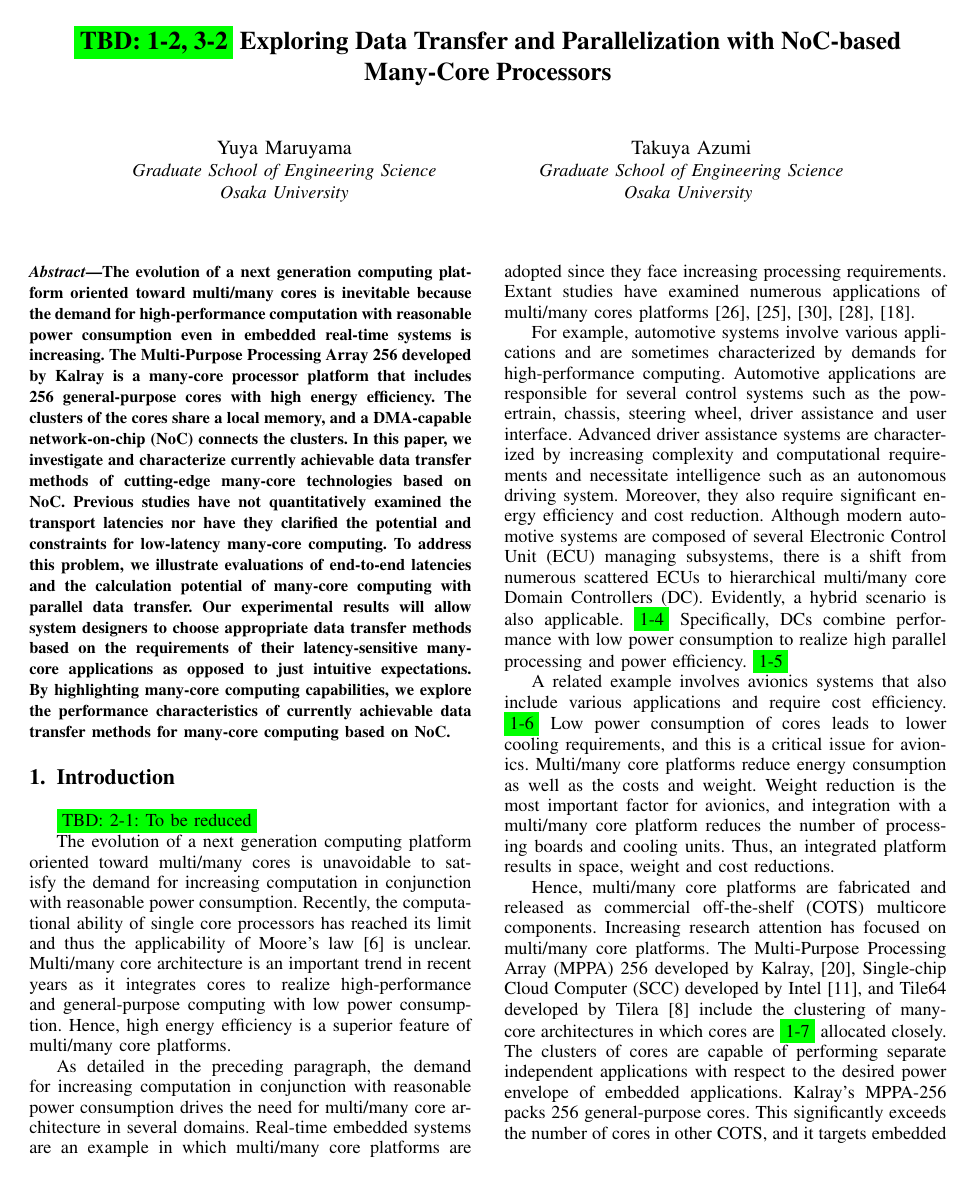
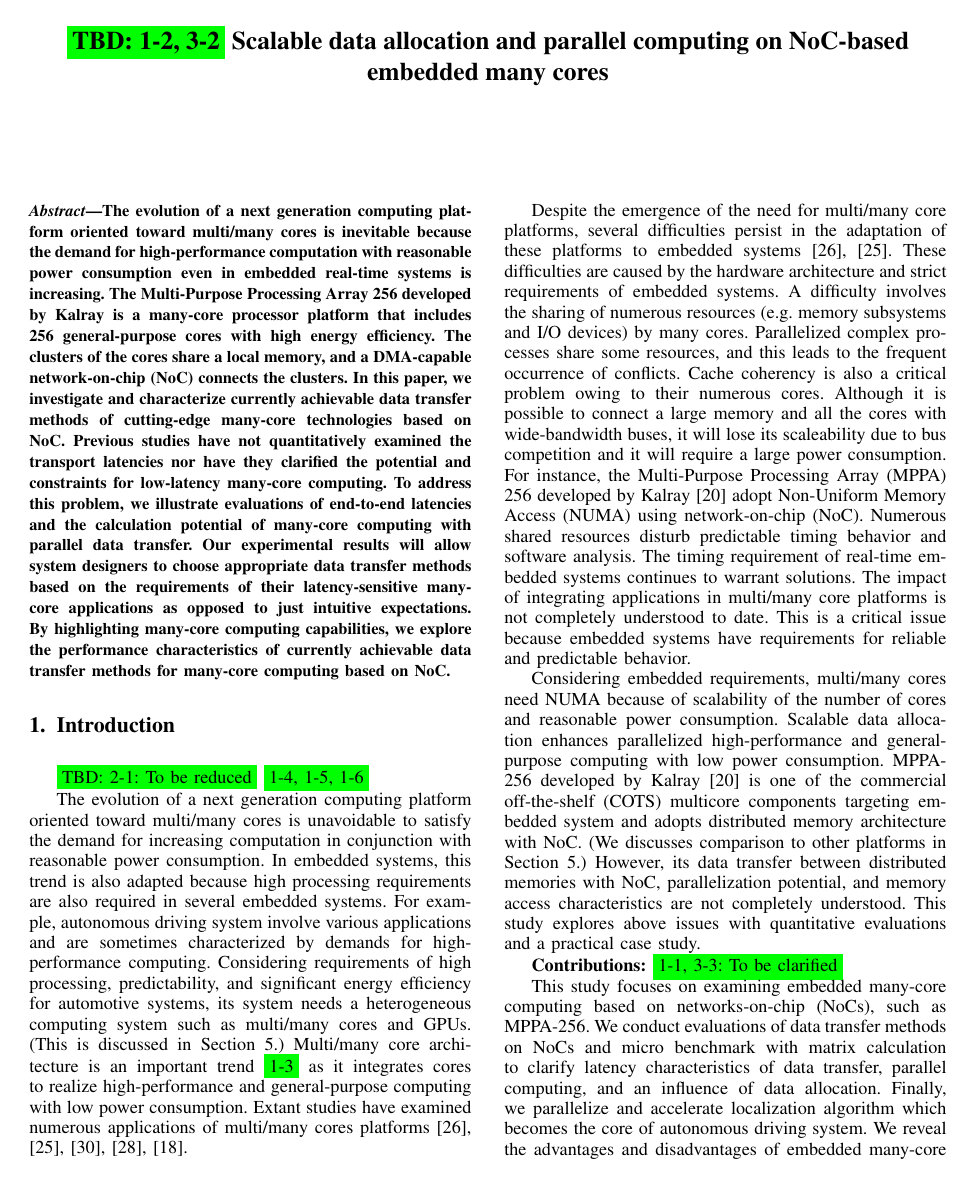
Before and after one commit to m-yuya/ICCD2017, a LaTeX paper (tex/codes+isss2017.tex): page 1 of 10. Compiled offline with pdfLaTeX; a missing font is replaced by an installed copy or a similar font; a LaTeX package or settings file that is missing is left out.

Commit message:
Update tex file
- Change title
- Make it double-blind
- Update and reduce Introduction
- Reveme linear axis graph (TX vs UC)

```diff
--- a/tex/codes+isss2017.tex
+++ b/tex/codes+isss2017.tex
@@ -100,7 +101,7 @@
 %\crdata{0-12345-67-8/90/01}  % Allows default copyright data (0-89791-88-6/97/05) to be over-ridden - IF NEED BE.
 % --- End of Author Metadata ---
 
-\title{\colorbox{green}{TBD: 1-2, 3-2} Exploring Data Transfer and Parallelization with NoC-based Many-Core Processors}
+\title{\colorbox{green}{TBD: 1-2, 3-2} Scalable data allocation and parallel computing on NoC-based embedded many cores}
 \begin{document}
 
 %% ACM copyright information
@@ -140,40 +141,38 @@ By highlighting many-core computing capabilities, we explore the performance cha
 
 \section{Introduction}
 \colorbox{green}{TBD: 2-1: To be reduced}
+\colorbox{green}{1-4, 1-5, 1-6}
 
 The evolution of a next generation computing platform oriented toward multi/many cores is unavoidable to satisfy the demand for increasing computation in conjunction with reasonable power consumption.
-Recently, the computational ability of single core processors has reached its limit and thus the applicability of Moore's law \cite{moore2006cramming} is unclear.
-Multi/many core architecture is an important trend in recent years as it integrates cores to realize high-performance and general-purpose computing with low power consumption.
-Hence, high energy efficiency is a superior feature of multi/many core platforms.
+In embedded systems, this trend is also adapted because high processing requirements are also required in several embedded systems.
+For example, autonomous driving system involve various applications and are sometimes characterized by demands for high-performance computing.
+Considering requirements of high processing, predictability, and significant energy efficiency for automotive systems, its system needs a heterogeneous computing system such as multi/many cores and GPUs. (This is discussed in Section \ref{sec:related_work}.)
+Multi/many core architecture is an important trend \colorbox{green}{1-3} as it integrates cores to realize high-performance and general-purpose computing with low power consumption.
+Extant studies have examined numerous applications of multi/many cores platforms \cite{becker2016contention}, \cite{saidi2015shift}, \cite{perret2016temporal}, \cite{perret2016mapping}, \cite{becker2014mapping}.
+% Recently, the computational ability of single core processors has reached its limit \colorbox{green}{1-3} and thus the applicability of Moore's law \cite{moore2006cramming} is unclear.
+% Multi/many core architecture is an important trend in \colorbox{green}{1-3} recent years as it integrates cores to realize high-performance and general-purpose computing with low power consumption.
+% Hence, high energy efficiency is a superior feature of multi/many core platforms.
 
- As detailed in the preceding paragraph, the demand for increasing computation in conjunction with reasonable power consumption drives the need for multi/many core architecture in several domains.
-Real-time embedded systems are an example in which multi/many core platforms are adopted since they face increasing processing requirements.
-Extant studies have examined numerous applications of multi/many cores platforms \cite{becker2016contention}, \cite{saidi2015shift}, \cite{perret2016temporal}, \cite{perret2016mapping}, \cite{becker2014mapping}.
+% As detailed in the preceding paragraph, the demand for increasing computation in conjunction with reasonable power consumption drives the need for multi/many core architecture in several domains.
+% Real-time embedded systems are an example in which multi/many core platforms are adopted since they face increasing processing requirements.
+% Extant studies have examined numerous applications of multi/many cores platforms \cite{becker2016contention}, \cite{saidi2015shift}, \cite{perret2016temporal}, \cite{perret2016mapping}, \cite{becker2014mapping}.
 
-For example, automotive systems involve various applications and are sometimes characterized by demands for high-performance computing.
-Automotive applications are responsible for several control systems such as the powertrain, chassis, steering wheel, driver assistance and user interface.
-Advanced driver assistance systems are
-characterized by increasing complexity and computational requirements and necessitate intelligence such as an autonomous driving system.
-Moreover, they also require significant energy efficiency and cost reduction.
-Although modern automotive systems are composed of several Electronic Control Unit (ECU) managing subsystems,
-there is a shift from numerous scattered ECUs to hierarchical multi/many core Domain Controllers (DC).
-Evidently, a hybrid scenario is also applicable.
-\colorbox{green}{1-4}
-Specifically, DCs combine performance with low power consumption to realize high parallel processing and power efficiency.
-\colorbox{green}{1-5}
-% Furthermore, flexible scalability of a many-core platform facilitates development efficiency.
+% For example, automotive systems involve various applications and are sometimes characterized by demands for high-performance computing.
+% Automotive applications are responsible for several control systems such as the powertrain, chassis, steering wheel, driver assistance and user interface.
+% Advanced driver assistance systems are characterized by increasing complexity and computational requirements and necessitate intelligence such as an autonomous driving system.
+% Moreover, they also require significant energy efficiency and cost reduction.
+% Although modern automotive systems are composed of several Electronic Control Unit (ECU) managing subsystems, there is a shift from numerous scattered ECUs to hierarchical multi/many core Domain Controllers (DC).
+% Evidently, a hybrid scenario is also applicable.
+% \colorbox{green}{1-4}
+% Specifically, DCs combine performance with low power consumption to realize high parallel processing and power efficiency.
+% \colorbox{green}{1-5}
+% % Furthermore, flexible scalability of a many-core platform facilitates development efficiency.
 
-A related example involves avionics systems that also include various applications and require cost efficiency.
-\colorbox{green}{1-6}
-% Multi/many core platforms can be applied in the avionics domain due to their highly integrated characteristics and increasing processing demands.
-Low power consumption of cores leads to lower cooling requirements, and this is a critical issue for avionics.
-Multi/many core platforms reduce energy consumption as well as the costs and weight.
-Weight reduction is the most important factor for avionics, and integration with a multi/many core platform reduces the number of processing boards and cooling units.
-Thus, an integrated platform results in space, weight and cost reductions.
+% A related example involves avionics systems that also include various applications and require cost efficiency.
+% \colorbox{green}{1-6}
+% % Multi/many core platforms can be applied in the avionics domain due to their highly integrated characteristics and increasing processing demands.
+% Low power consumption of cores leads to lower cooling requirements, and this is a critical issue for avionics.
+% Multi/many core platforms reduce energy consumption as well as the costs and weight.
+% Weight reduction is the most important factor for avionics, and integration with a multi/many core platform reduces the number of processing boards and cooling units.
+% Thus, an integrated platform results in space, weight and cost reductions.
 
-Hence, multi/many core platforms are fabricated and released as commercial off-the-shelf (COTS) multicore components.
-Increasing research attention has focused on multi/many core platforms.
-The Multi-Purpose Processing Array (MPPA) 256 developed by Kalray, \cite{de2014time}, Single-chip Cloud Computer (SCC) developed by Intel \cite{baron2010single}, and Tile64 developed by Tilera \cite{bell2008tile64} include the clustering of many-core architectures in which cores are \colorbox{green}{1-7} allocated closely.
-The clusters of cores are capable of performing separate independent applications with respect to the desired power envelope of embedded applications.
-Kalray's MPPA-256 packs 256 general-purpose cores.
-This significantly exceeds the number of cores in other COTS, and it targets embedded systems, high-performance computing (HPC), image processing, and networking due to the high-performance per watt.
@@ -182 +187,2 @@ Xeon Phi and SCC are based on x86 architecture, and its targeted use are data ce
 
+Despite the emergence of the need for multi/many core platforms, several difficulties persist in the adaptation of these platforms to embedded systems \cite{becker2016contention}, \cite{saidi2015shift}.
@@ -184,3 +189,9 @@ Despite the emergence of the need for multi/many core platforms, several difficu
 These difficulties are caused by the hardware architecture and strict requirements of embedded systems.
-A difficulty involves the sharing of numerous resources (e.g. memory subsystems and I/O devices) by cores. Parallelized complex processes share some resources, and this leads to the frequent occurrence of conflicts.
+A difficulty involves the sharing of numerous resources (e.g. memory subsystems and I/O devices) by many cores.
+Parallelized complex processes share some resources, and this leads to the frequent occurrence of conflicts.
 Cache coherency is also a critical problem owing to their numerous cores.
+Although it is possible to connect a large memory and all the cores with wide-bandwidth buses, it will lose its scaleability due to bus competition and it will require a large power consumption.
+For instance, the Multi-Purpose Processing Array (MPPA) 256 developed by Kalray \cite{de2014time} adopt Non-Uniform Memory Access (NUMA) using network-on-chip (NoC).
+Numerous shared resources disturb predictable timing behavior and software analysis.
+The timing requirement of real-time embedded systems continues to warrant solutions.
+The impact of integrating applications in multi/many core platforms is not completely understood to date.
@@ -190,7 +198,15 @@ The impact of integrating real-time applications in multi/many core platforms, i
 This is a critical issue because embedded systems have requirements for reliable and predictable behavior.
 
+Considering embedded requirements, multi/many cores need NUMA because of scalability of the number of cores and reasonable power consumption.
+Scalable data allocation enhances parallelized high-performance and general-purpose computing with low power consumption.
+MPPA-256 developed by Kalray \cite{de2014time} is one of the commercial off-the-shelf (COTS) multicore components targeting embedded system and adopts distributed memory architecture with NoC. (We discusses comparison to other platforms in Section \ref{sec:related_work}.)
+However, its data transfer between distributed memories with NoC, parallelization potential, and memory access characteristics are not completely understood.
+This study explores above issues with quantitative evaluations and a practical case study.
+
 \textbf{Contributions:}
-\colorbox{green}{TBD: 1-1, 1-8, 1-9, 3-3: To be clarified}
+\colorbox{green}{1-1, 3-3: To be clarified}
 
-This study focuses on examining the performance characteristics of currently achievable data transfer methods for many-core computing based on networks-on-chip (NoCs), such as MPPA-256, while examining parallel data transfer methods.
-We reveal the advantages and disadvantages of many-core computing based on NoC in a quantitative way by leading the following contributions:
+This study focuses on examining embedded many-core computing based on networks-on-chip (NoCs), such as MPPA-256.
+We conduct evaluations of data transfer methods on NoCs and micro benchmark with matrix calculation to clarify latency characteristics of data transfer, parallel computing, and an influence of data allocation.
+Finally, we parallelize and accelerate localization algorithm which becomes the core of autonomous driving system.
+We reveal the advantages and disadvantages of embedded many-core computing based on NoC in a quantitative way by leading the following contributions:
```
Also changed, not shown: tex/codes+isss2017.tex (96 more changed lines).
